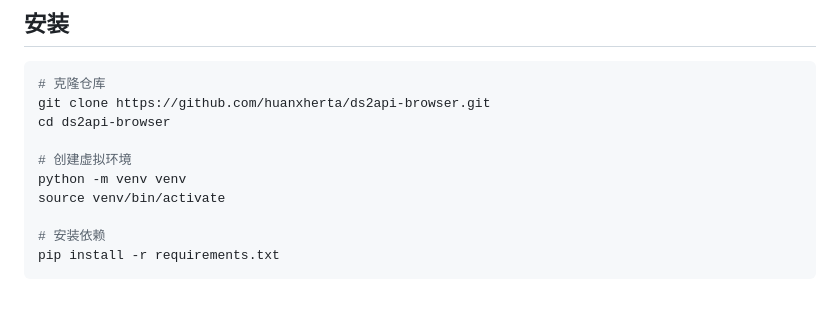
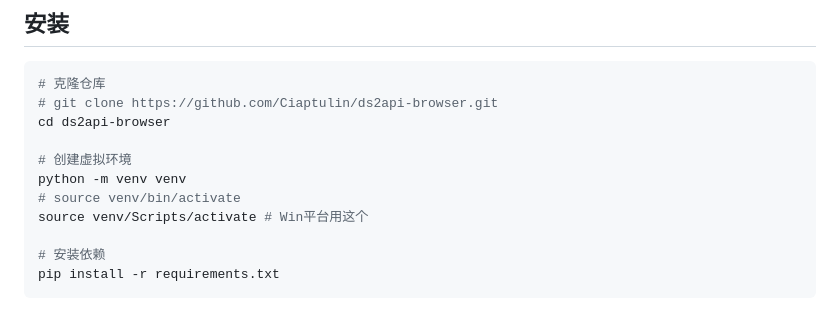
Before and after one commit to Ciaptulin/ds2api-browser, a Markdown page: README.md, the part around the change. Drawn GitHub-style.

Commit message:
Fix installation instructions in README
Update repository clone URL and activation command for Windows.

````diff
--- a/README.md
+++ b/README.md
@@ -32,12 +32,13 @@ CloakBrowser 是专为反检测设计的浏览器，通过 30/30 机器人检测
 
 ```bash
 # 克隆仓库
-git clone https://github.com/huanxherta/ds2api-browser.git
+# git clone https://github.com/Ciaptulin/ds2api-browser.git
 cd ds2api-browser
 
 # 创建虚拟环境
 python -m venv venv
-source venv/bin/activate
+# source venv/bin/activate
+source venv/Scripts/activate # Win平台用这个
 
 # 安装依赖
 pip install -r requirements.txt
````
